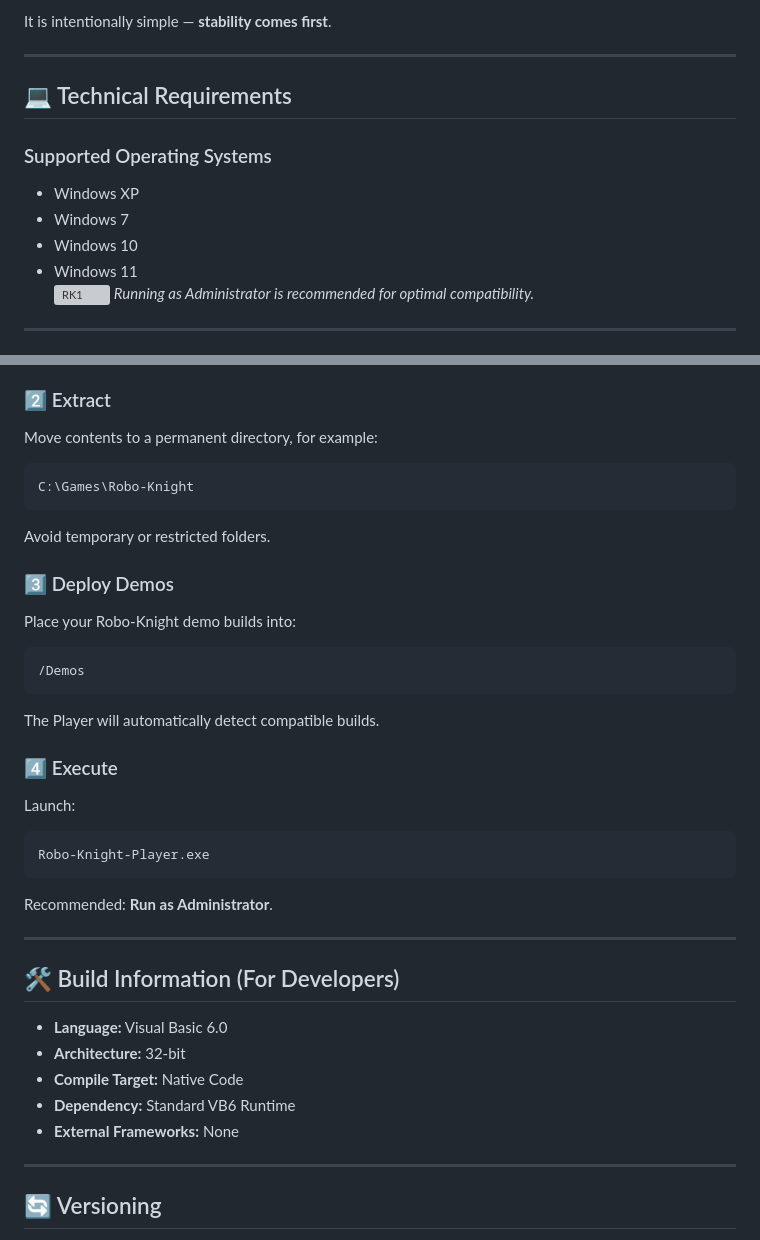
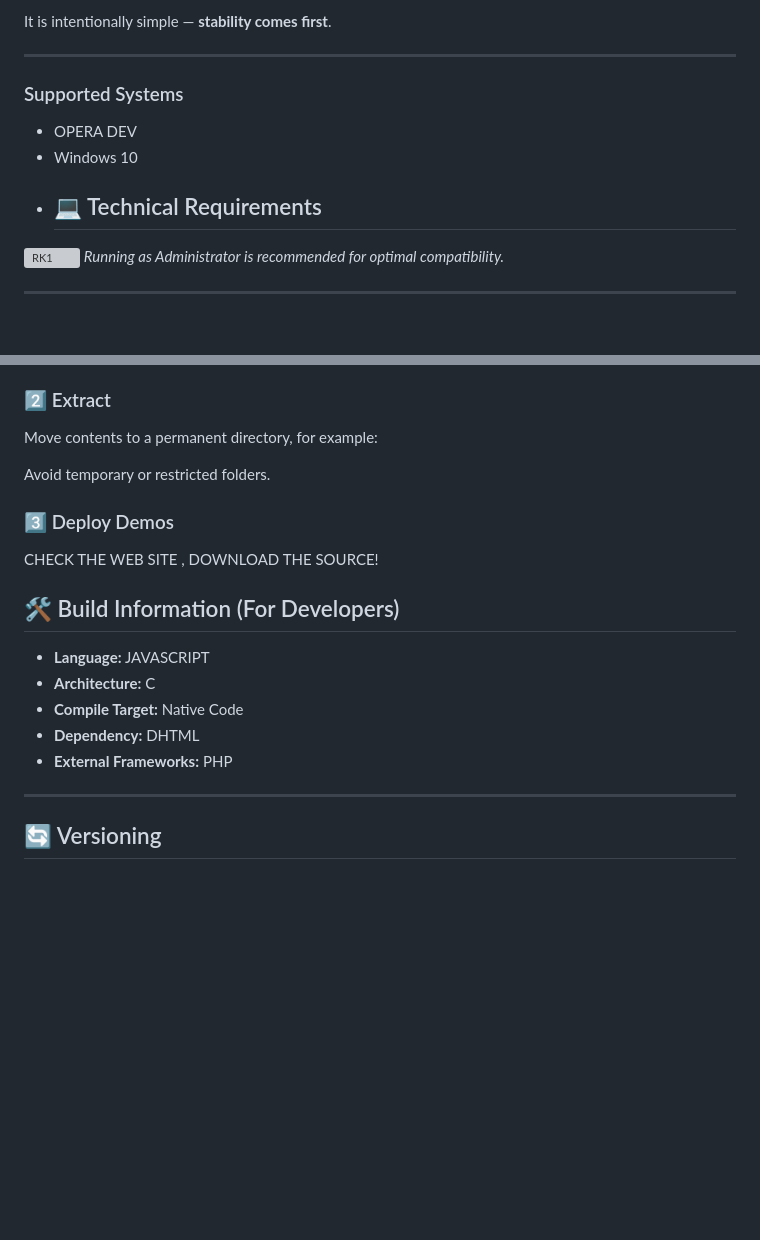
Before and after one commit to mercwar/Robo-Knight-Player, a Markdown page: README.md, 2 parts joined by grey strips. Drawn GitHub-style; blank space fills up the shorter version; grey boxes are pictures that could not be loaded.

````diff
--- a/README.md
+++ b/README.md
@@ -72,13 +72,10 @@ It is intentionally simple — **stability comes first**.
 
 ---
 
-## 💻 Technical Requirements
-
-### Supported Operating Systems
-- Windows XP
-- Windows 7
+### Supported Systems
+- OPERA DEV
 - Windows 10
-- Windows 11
+- ## 💻 Technical Requirements
 ![RK1](https://github.com/mercwar/Robo-Knight-Gallery/blob/main/Version%203/ChatGPT%20Image%20Feb%2016%2C%202026%2C%2010_24_17%20PM.png)
 *Running as Administrator is recommended for optimal compatibility.*
 
@@ -112,39 +109,18 @@ Grab the latest release from the GitHub Releases page.
 ### 2️⃣ Extract
 Move contents to a permanent directory, for example:
 
-```
-C:\Games\Robo-Knight
-```
-
 Avoid temporary or restricted folders.
 
 ### 3️⃣ Deploy Demos
-Place your Robo‑Knight demo builds into:
-
-```
-/Demos
-```
-
-The Player will automatically detect compatible builds.
-
-### 4️⃣ Execute
-Launch:
-
-```
-Robo-Knight-Player.exe
-```
-
-Recommended: **Run as Administrator**.
-
----
+CHECK THE WEB SITE , DOWNLOAD THE SOURCE!
 
 ## 🛠 Build Information (For Developers)
 
-- **Language:** Visual Basic 6.0
-- **Architecture:** 32‑bit
+- **Language:** JAVASCRIPT
+- **Architecture:** C
 - **Compile Target:** Native Code
-- **Dependency:** Standard VB6 Runtime
-- **External Frameworks:** None
+- **Dependency:** DHTML
+- **External Frameworks:** PHP
 
 ---
 
````
